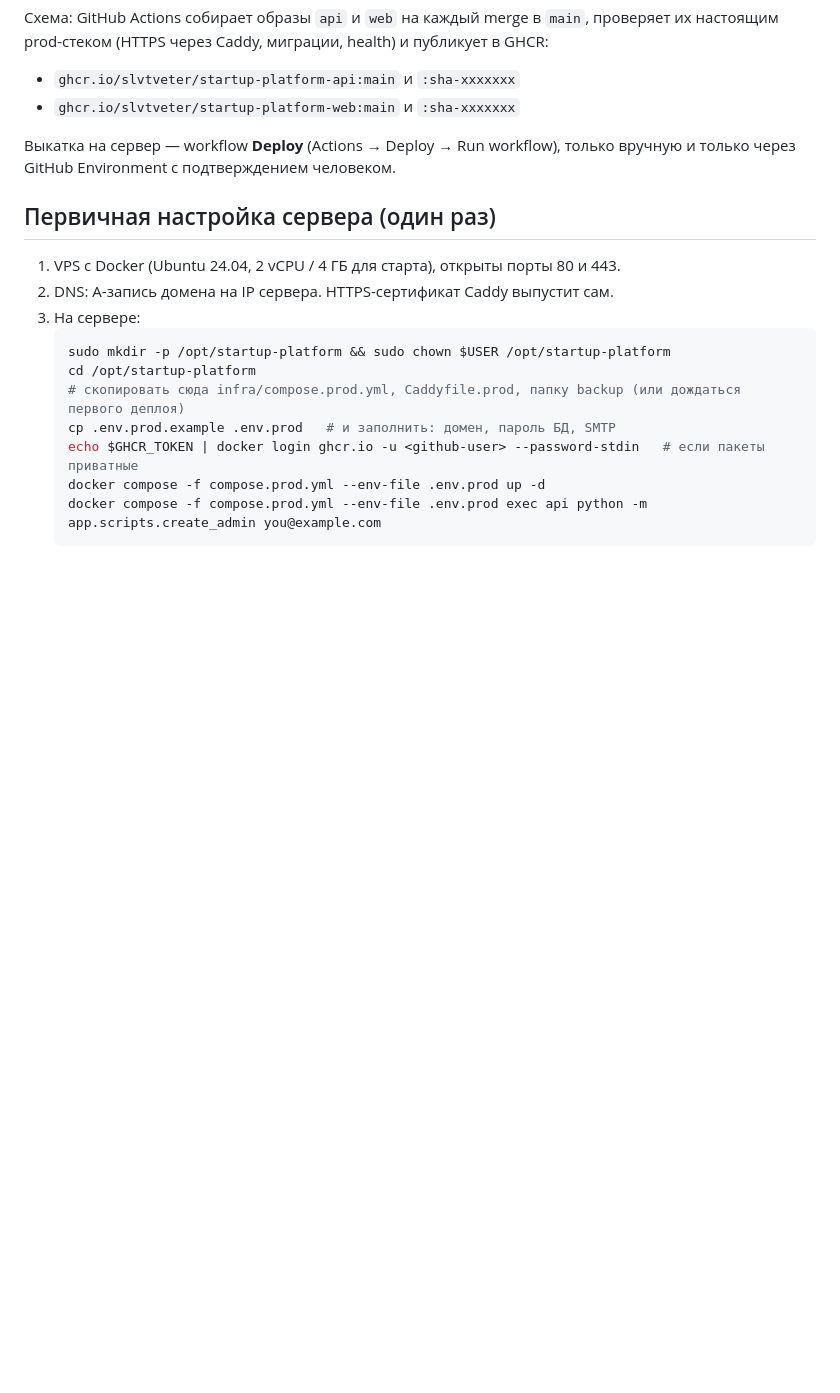
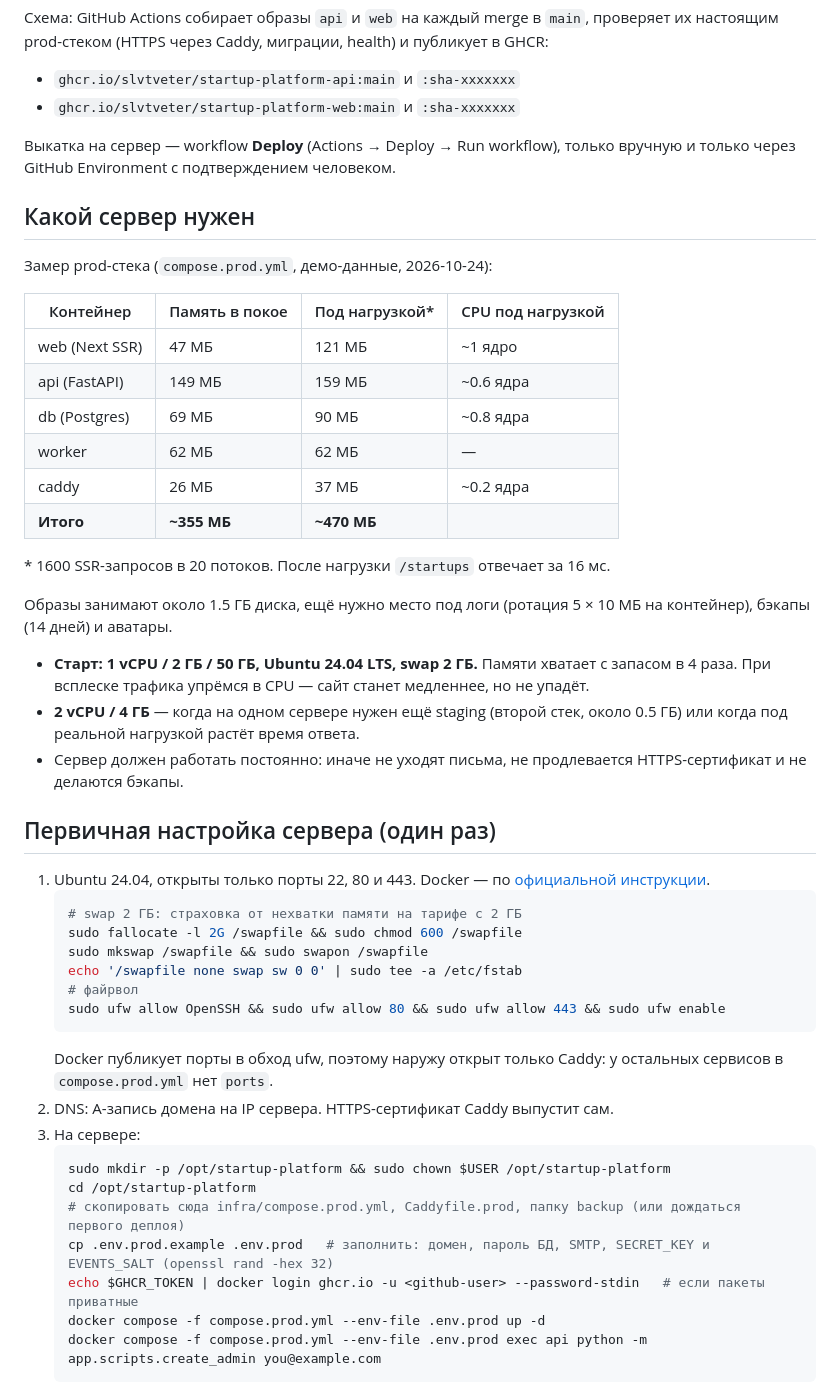
Before and after one commit to slvtveter/startup-platform, a Markdown page: docs/deploy.md, the part around the change. Rendered like a GitHub page; blank space fills up the shorter version.

Commit message:
Деплой: замер потребления, выбор сервера, swap и файрвол (#35)
* docs(deploy): measured server sizing, swap and firewall steps

Co-Authored-By: Claude Opus 5.5 <noreply@anthropic.com>

* Remove scratch test committed by mistake

Co-Authored-By: Claude Opus 5.5 <noreply@anthropic.com>

---------

Co-authored-by: Ilya Sergeev <i.sergeev@agimagroup.ru>
Co-authored-by: Claude Opus 5.5 <noreply@anthropic.com>

````diff
--- a/docs/deploy.md
+++ b/docs/deploy.md
@@ -9,16 +9,46 @@
 Выкатка на сервер — workflow **Deploy** (Actions → Deploy → Run workflow), только вручную
 и только через GitHub Environment с подтверждением человеком.
 
+## Какой сервер нужен
+
+Замер prod-стека (`compose.prod.yml`, демо-данные, 2026-10-24):
+
+| Контейнер | Память в покое | Под нагрузкой* | CPU под нагрузкой |
+|---|---|---|---|
+| web (Next SSR) | 47 МБ | 121 МБ | ~1 ядро |
+| api (FastAPI) | 149 МБ | 159 МБ | ~0.6 ядра |
+| db (Postgres) | 69 МБ | 90 МБ | ~0.8 ядра |
+| worker | 62 МБ | 62 МБ | — |
+| caddy | 26 МБ | 37 МБ | ~0.2 ядра |
+| **Итого** | **~355 МБ** | **~470 МБ** | |
+
+\* 1600 SSR-запросов в 20 потоков. После нагрузки `/startups` отвечает за 16 мс.
+
+Образы занимают около 1.5 ГБ диска, ещё нужно место под логи (ротация 5 × 10 МБ на контейнер), бэкапы (14 дней) и аватары.
+
+- **Старт: 1 vCPU / 2 ГБ / 50 ГБ, Ubuntu 24.04 LTS, swap 2 ГБ.** Памяти хватает с запасом в 4 раза. При всплеске трафика упрёмся в CPU — сайт станет медленнее, но не упадёт.
+- **2 vCPU / 4 ГБ** — когда на одном сервере нужен ещё staging (второй стек, около 0.5 ГБ) или когда под реальной нагрузкой растёт время ответа.
+- Сервер должен работать постоянно: иначе не уходят письма, не продлевается HTTPS-сертификат и не делаются бэкапы.
+
 ## Первичная настройка сервера (один раз)
 
-1. VPS с Docker (Ubuntu 24.04, 2 vCPU / 4 ГБ для старта), открыты порты 80 и 443.
+1. Ubuntu 24.04, открыты только порты 22, 80 и 443. Docker — по [официальной инструкции](https://docs.docker.com/engine/install/ubuntu/).
+   ```bash
+   # swap 2 ГБ: страховка от нехватки памяти на тарифе с 2 ГБ
+   sudo fallocate -l 2G /swapfile && sudo chmod 600 /swapfile
+   sudo mkswap /swapfile && sudo swapon /swapfile
+   echo '/swapfile none swap sw 0 0' | sudo tee -a /etc/fstab
+   # файрвол
+   sudo ufw allow OpenSSH && sudo ufw allow 80 && sudo ufw allow 443 && sudo ufw enable
+   ```
+   Docker публикует порты в обход ufw, поэтому наружу открыт только Caddy: у остальных сервисов в `compose.prod.yml` нет `ports`.
 2. DNS: A-запись домена на IP сервера. HTTPS-сертификат Caddy выпустит сам.
 3. На сервере:
    ```bash
    sudo mkdir -p /opt/startup-platform && sudo chown $USER /opt/startup-platform
    cd /opt/startup-platform
    # скопировать сюда infra/compose.prod.yml, Caddyfile.prod, папку backup (или дождаться первого деплоя)
-   cp .env.prod.example .env.prod   # и заполнить: домен, пароль БД, SMTP
+   cp .env.prod.example .env.prod   # заполнить: домен, пароль БД, SMTP, SECRET_KEY и EVENTS_SALT (openssl rand -hex 32)
    echo $GHCR_TOKEN | docker login ghcr.io -u <github-user> --password-stdin   # если пакеты приватные
    docker compose -f compose.prod.yml --env-file .env.prod up -d
    docker compose -f compose.prod.yml --env-file .env.prod exec api python -m app.scripts.create_admin you@example.com
````
